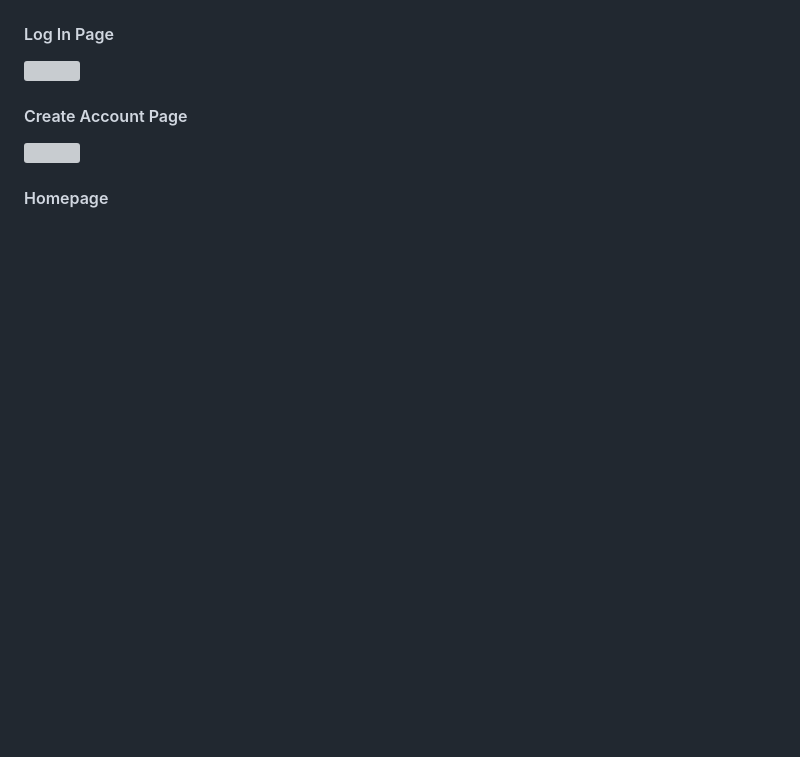
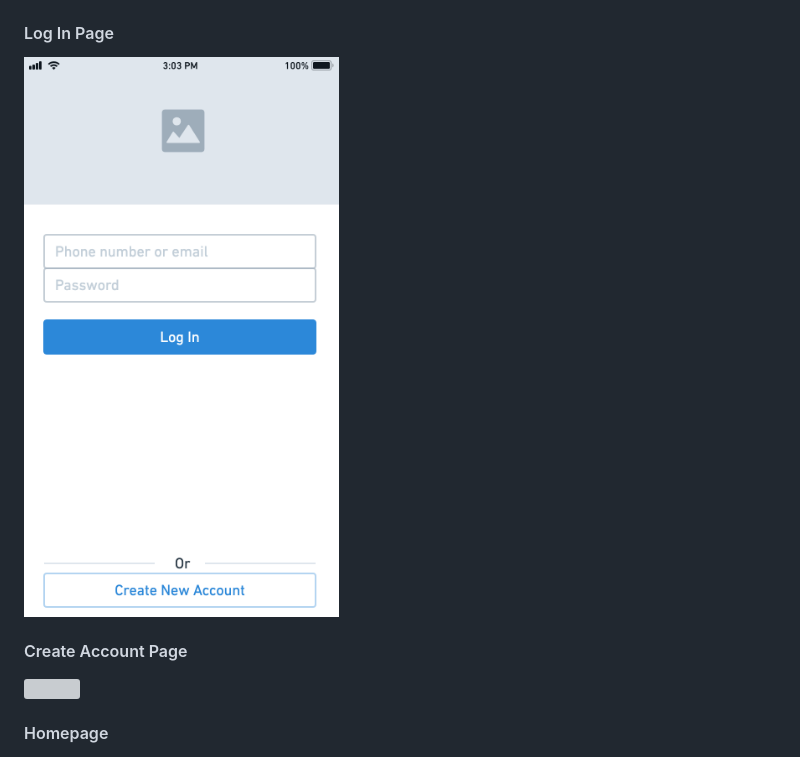
Before and after one commit to katefang/Pagebook, a Markdown page: README.md, the part around the change. Drawn GitHub-style; blank space fills up the shorter version; grey boxes are pictures that could not be loaded.

```diff
--- a/README.md
+++ b/README.md
@@ -69,7 +69,7 @@ _**Fansbooke** will have_
 
 #### Log In Page
 
-<img src="assets/login" width="500"/>
+<img src="assets/login.png" width="500"/>
 
 #### Create Account Page
 
```
Also changed, not shown: assets/create-account.png (renamed from assets/createa-account.png).
